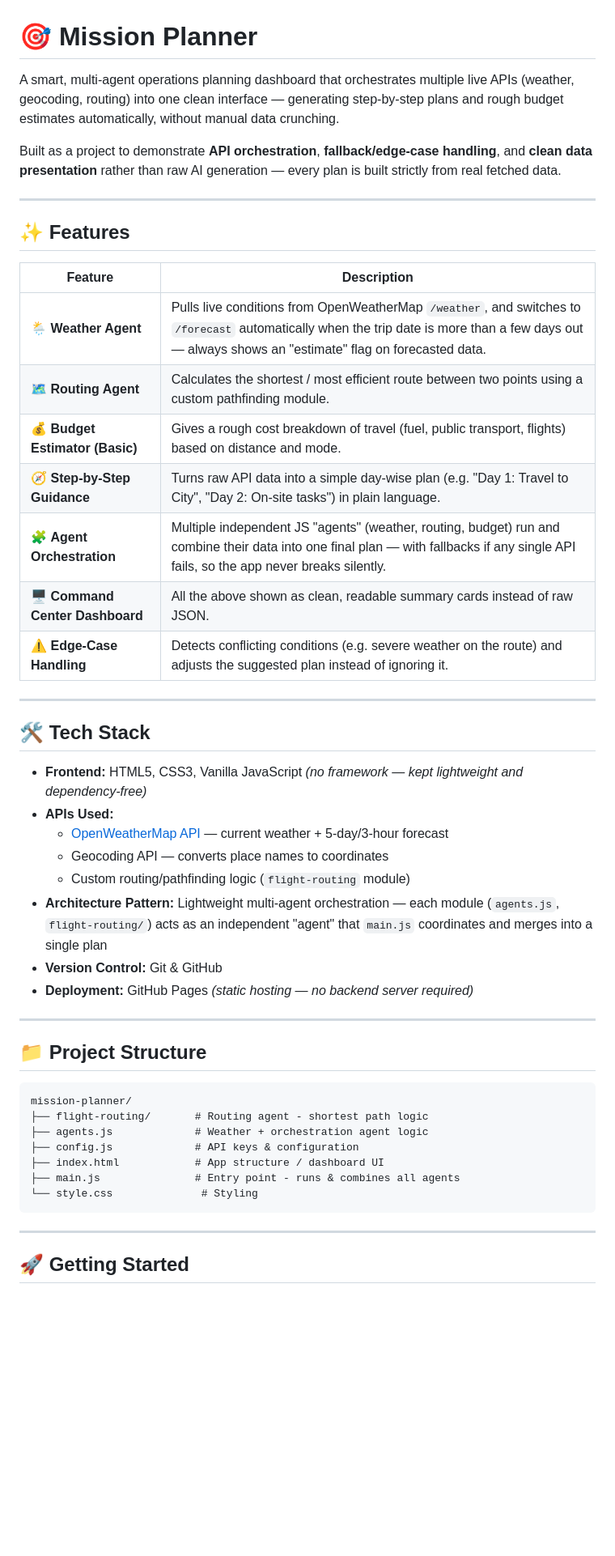
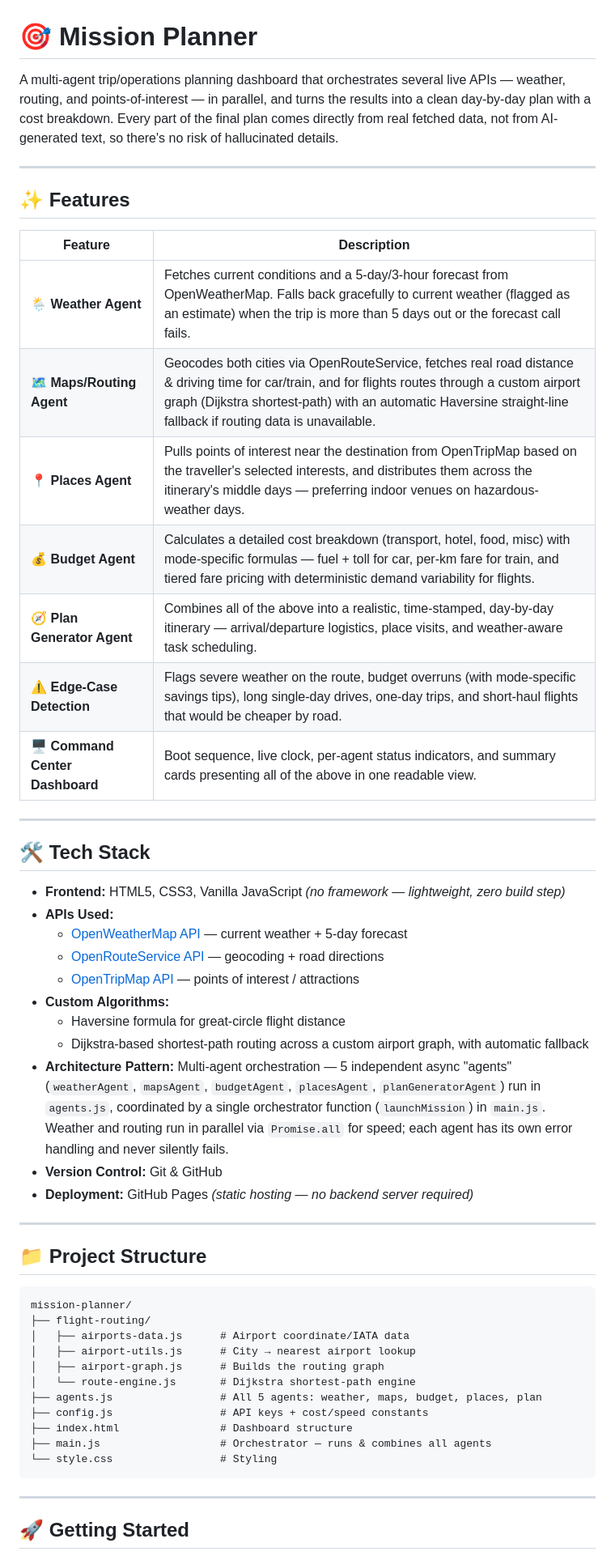
Before and after one commit to PariGoyal27/mission-planner, a Markdown page: README.md, the part around one of its changes. Shown at 81% size. Drawn GitHub-style; blank space fills up the shorter version.

Commit message:
update README with final tech stack and status

````diff
--- a/README.md
+++ b/README.md
@@ -1,8 +1,6 @@
 # 🎯 Mission Planner
 
-A smart, multi-agent operations planning dashboard that orchestrates multiple live APIs (weather, geocoding, routing) into one clean interface — generating step-by-step plans and rough budget estimates automatically, without manual data crunching.
-
-Built as a project to demonstrate **API orchestration**, **fallback/edge-case handling**, and **clean data presentation** rather than raw AI generation — every plan is built strictly from real fetched data.
+A multi-agent trip/operations planning dashboard that orchestrates several live APIs — weather, routing, and points-of-interest — in parallel, and turns the results into a clean day-by-day plan with a cost breakdown. Every part of the final plan comes directly from real fetched data, not from AI-generated text, so there's no risk of hallucinated details.
 
 ---
 
@@ -10,24 +8,27 @@ Built as a project to demonstrate **API orchestration**, **fallback/edge-case ha
 
 | Feature | Description |
 |---|---|
-| 🌦️ **Weather Agent** | Pulls live conditions from OpenWeatherMap `/weather`, and switches to `/forecast` automatically when the trip date is more than a few days out — always shows an "estimate" flag on forecasted data. |
-| 🗺️ **Routing Agent** | Calculates the shortest / most efficient route between two points using a custom pathfinding module. |
-| 💰 **Budget Estimator (Basic)** | Gives a rough cost breakdown of travel (fuel, public transport, flights) based on distance and mode. |
-| 🧭 **Step-by-Step Guidance** | Turns raw API data into a simple day-wise plan (e.g. "Day 1: Travel to City", "Day 2: On-site tasks") in plain language. |
-| 🧩 **Agent Orchestration** | Multiple independent JS "agents" (weather, routing, budget) run and combine their data into one final plan — with fallbacks if any single API fails, so the app never breaks silently. |
-| 🖥️ **Command Center Dashboard** | All the above shown as clean, readable summary cards instead of raw JSON. |
-| ⚠️ **Edge-Case Handling** | Detects conflicting conditions (e.g. severe weather on the route) and adjusts the suggested plan instead of ignoring it. |
+| 🌦️ **Weather Agent** | Fetches current conditions and a 5-day/3-hour forecast from OpenWeatherMap. Falls back gracefully to current weather (flagged as an estimate) when the trip is more than 5 days out or the forecast call fails. |
+| 🗺️ **Maps/Routing Agent** | Geocodes both cities via OpenRouteService, fetches real road distance & driving time for car/train, and for flights routes through a custom airport graph (Dijkstra shortest-path) with an automatic Haversine straight-line fallback if routing data is unavailable. |
+| 📍 **Places Agent** | Pulls points of interest near the destination from OpenTripMap based on the traveller's selected interests, and distributes them across the itinerary's middle days — preferring indoor venues on hazardous-weather days. |
+| 💰 **Budget Agent** | Calculates a detailed cost breakdown (transport, hotel, food, misc) with mode-specific formulas — fuel + toll for car, per-km fare for train, and tiered fare pricing with deterministic demand variability for flights. |
+| 🧭 **Plan Generator Agent** | Combines all of the above into a realistic, time-stamped, day-by-day itinerary — arrival/departure logistics, place visits, and weather-aware task scheduling. |
+| ⚠️ **Edge-Case Detection** | Flags severe weather on the route, budget overruns (with mode-specific savings tips), long single-day drives, one-day trips, and short-haul flights that would be cheaper by road. |
+| 🖥️ **Command Center Dashboard** | Boot sequence, live clock, per-agent status indicators, and summary cards presenting all of the above in one readable view. |
 
 ---
 
 ## 🛠️ Tech Stack
 
-- **Frontend:** HTML5, CSS3, Vanilla JavaScript *(no framework — kept lightweight and dependency-free)*
+- **Frontend:** HTML5, CSS3, Vanilla JavaScript *(no framework — lightweight, zero build step)*
 - **APIs Used:**
-  - [OpenWeatherMap API](https://openweathermap.org/api) — current weather + 5-day/3-hour forecast
-  - Geocoding API — converts place names to coordinates
-  - Custom routing/pathfinding logic (`flight-routing` module)
-- **Architecture Pattern:** Lightweight multi-agent orchestration — each module (`agents.js`, `flight-routing/`) acts as an independent "agent" that `main.js` coordinates and merges into a single plan
+  - [OpenWeatherMap API](https://openweathermap.org/api) — current weather + 5-day forecast
+  - [OpenRouteService API](https://openrouteservice.org) — geocoding + road directions
+  - [OpenTripMap API](https://opentripmap.io) — points of interest / attractions
+- **Custom Algorithms:**
+  - Haversine formula for great-circle flight distance
+  - Dijkstra-based shortest-path routing across a custom airport graph, with automatic fallback
+- **Architecture Pattern:** Multi-agent orchestration — 5 independent async "agents" (`weatherAgent`, `mapsAgent`, `budgetAgent`, `placesAgent`, `planGeneratorAgent`) run in `agents.js`, coordinated by a single orchestrator function (`launchMission`) in `main.js`. Weather and routing run in parallel via `Promise.all` for speed; each agent has its own error handling and never silently fails.
 - **Version Control:** Git & GitHub
 - **Deployment:** GitHub Pages *(static hosting — no backend server required)*
 
@@ -37,12 +38,16 @@ Built as a project to demonstrate **API orchestration**, **fallback/edge-case ha
 
 ```
 mission-planner/
-├── flight-routing/       # Routing agent - shortest path logic
-├── agents.js             # Weather + orchestration agent logic
-├── config.js             # API keys & configuration
-├── index.html            # App structure / dashboard UI
-├── main.js               # Entry point - runs & combines all agents
-└── style.css              # Styling
+├── flight-routing/
+│   ├── airports-data.js      # Airport coordinate/IATA data
+│   ├── airport-utils.js      # City → nearest airport lookup
+│   ├── airport-graph.js      # Builds the routing graph
+│   └── route-engine.js       # Dijkstra shortest-path engine
+├── agents.js                 # All 5 agents: weather, maps, budget, places, plan
+├── config.js                 # API keys + cost/speed constants
+├── index.html                # Dashboard structure
+├── main.js                   # Orchestrator — runs & combines all agents
+└── style.css                 # Styling
 ```
 
 ---
````
Also changed, not shown: other parts of README.md (+14 -13 lines).
